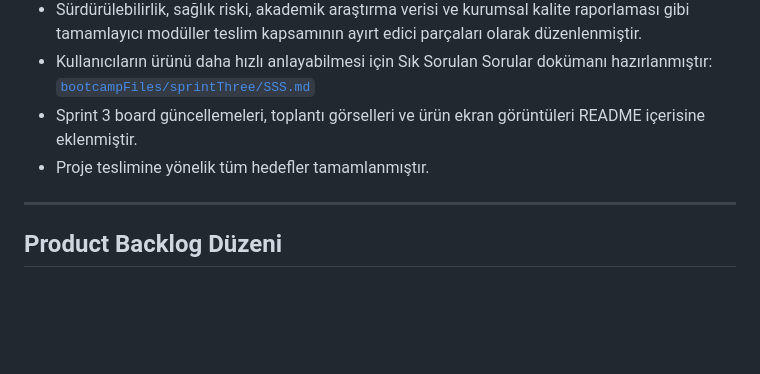
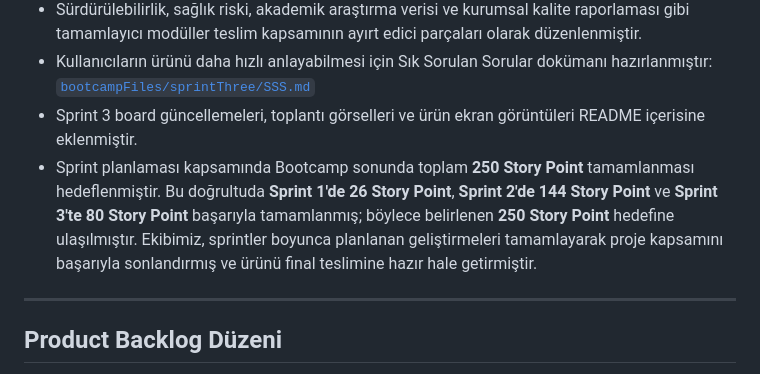
Before and after one commit to Fatmaa35/YZTA-Team1, a Markdown page: README.md, the part around the change. Drawn GitHub-style; folded sections open; blank space fills up the shorter version.

```diff
--- a/README.md
+++ b/README.md
@@ -594,7 +594,8 @@ Sprint 3 kapsamında;
 - Sürdürülebilirlik, sağlık riski, akademik araştırma verisi ve kurumsal kalite raporlaması gibi tamamlayıcı modüller teslim kapsamının ayırt edici parçaları olarak düzenlenmiştir.
 - Kullanıcıların ürünü daha hızlı anlayabilmesi için Sık Sorulan Sorular dokümanı hazırlanmıştır: [`bootcampFiles/sprintThree/SSS.md`](bootcampFiles/sprintThree/SSS.md)
 - Sprint 3 board güncellemeleri, toplantı görselleri ve ürün ekran görüntüleri README içerisine eklenmiştir.
-- Proje teslimine yönelik tüm hedefler tamamlanmıştır.
+- Sprint planlaması kapsamında Bootcamp sonunda toplam **250 Story Point** tamamlanması hedeflenmiştir. Bu doğrultuda **Sprint 1'de 26 Story Point**, **Sprint 2'de 144 Story Point** ve **Sprint 3'te 80 Story Point** başarıyla tamamlanmış; böylece belirlenen **250 Story Point** hedefine ulaşılmıştır. Ekibimiz, sprintler boyunca planlanan geliştirmeleri tamamlayarak proje kapsamını başarıyla sonlandırmış ve ürünü final teslimine hazır hale getirmiştir.
+
 
 ---
 
```
